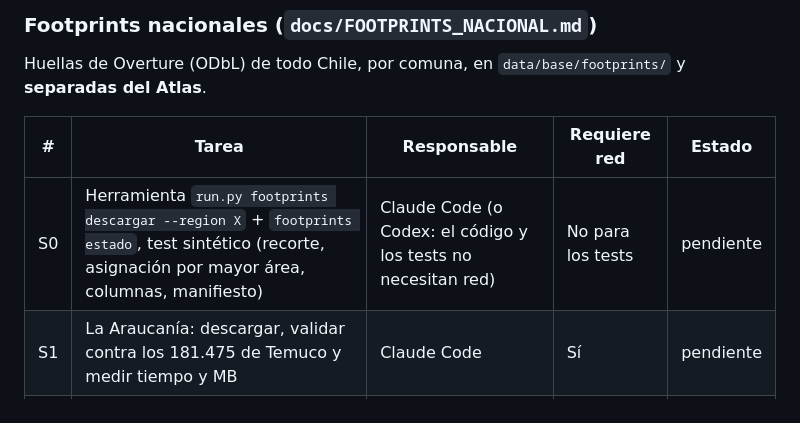
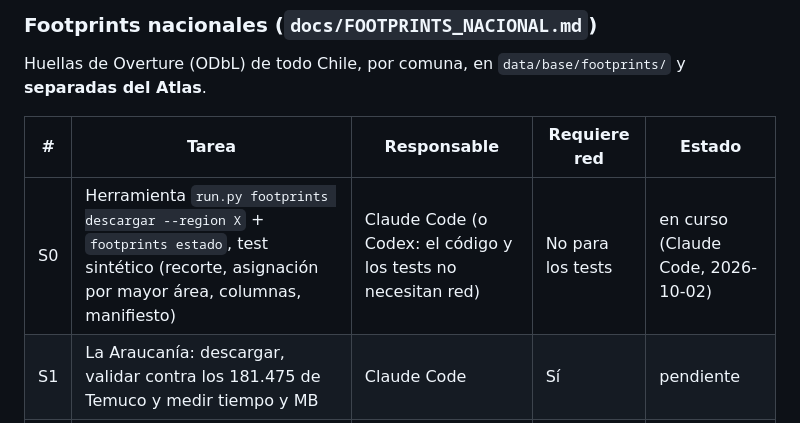
Before and after one commit to SebaGeoZ92/regu-ipt-etl, a Markdown page: CLAUDE.md, the part around the change. Drawn GitHub-style.

Commit message:
backlog: S0 en curso (Claude Code)
Co-Authored-By: Claude Opus 5.5 <noreply@anthropic.com>

```diff
--- a/CLAUDE.md
+++ b/CLAUDE.md
@@ -154,7 +154,7 @@ Huellas de Overture (ODbL) de todo Chile, por comuna, en `data/base/footprints/`
 
 | # | Tarea | Responsable | Requiere red | Estado |
 |---|---|---|---|---|
-| S0 | Herramienta `run.py footprints descargar --region X` + `footprints estado`, test sintético (recorte, asignación por mayor área, columnas, manifiesto) | Claude Code (o Codex: el código y los tests no necesitan red) | No para los tests | pendiente |
+| S0 | Herramienta `run.py footprints descargar --region X` + `footprints estado`, test sintético (recorte, asignación por mayor área, columnas, manifiesto) | Claude Code (o Codex: el código y los tests no necesitan red) | No para los tests | en curso (Claude Code, 2026-10-02) |
 | S1 | La Araucanía: descargar, validar contra los 181.475 de Temuco y medir tiempo y MB | Claude Code | Sí | pendiente |
 | S2 | Norte: Arica, Tarapacá, Antofagasta, Atacama y Coquimbo | **Seba** (comando en lote) | Sí | pendiente |
 | S3 | Centro: Valparaíso, Metropolitana, O'Higgins, Maule y Ñuble | **Seba** | Sí | pendiente |
```
